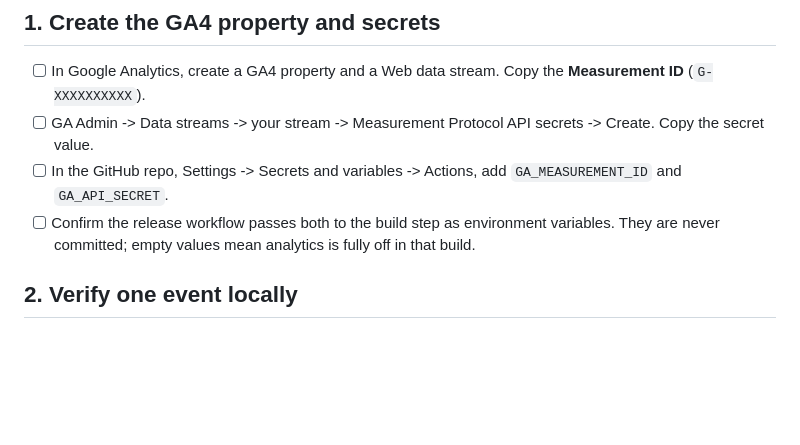
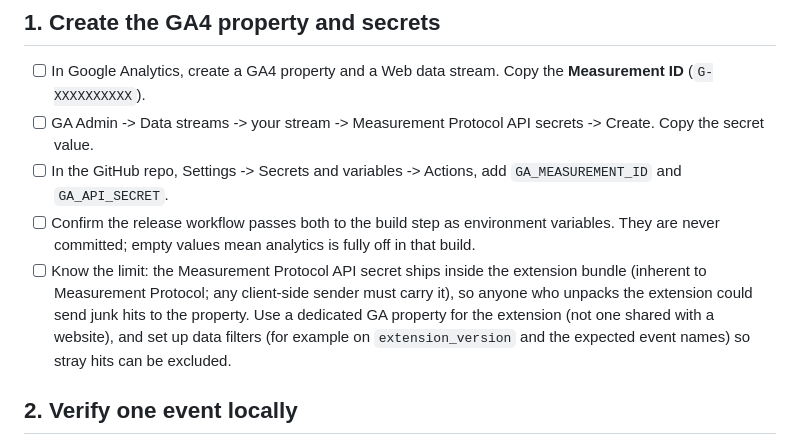
Before and after one commit to rookieInTraining/apq-debugger, a Markdown page: docs/release-checklist-5.0.md, the part around the change. Rendered like a GitHub page; blank space fills up the shorter version.

Commit message:
docs: list all locally stored data; note the MP secret ships in the bundle
Co-Authored-By: Claude Opus 5.5 <noreply@anthropic.com>

```diff
--- a/docs/release-checklist-5.0.md
+++ b/docs/release-checklist-5.0.md
@@ -8,6 +8,7 @@ Owner steps to ship the GraphQL Debugger 5.0 release with opt-in usage analytics
 - [ ] GA Admin -> Data streams -> your stream -> Measurement Protocol API secrets -> Create. Copy the secret value.
 - [ ] In the GitHub repo, Settings -> Secrets and variables -> Actions, add `GA_MEASUREMENT_ID` and `GA_API_SECRET`.
 - [ ] Confirm the release workflow passes both to the build step as environment variables. They are never committed; empty values mean analytics is fully off in that build.
+- [ ] Know the limit: the Measurement Protocol API secret ships inside the extension bundle (inherent to Measurement Protocol; any client-side sender must carry it), so anyone who unpacks the extension could send junk hits to the property. Use a dedicated GA property for the extension (not one shared with a website), and set up data filters (for example on `extension_version` and the expected event names) so stray hits can be excluded.
 
 ## 2. Verify one event locally
 
```
Also changed, not shown: store/privacy-policy.md (+1 -1 lines).
